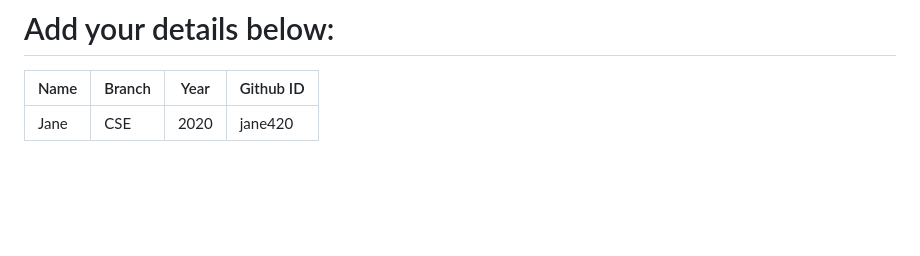
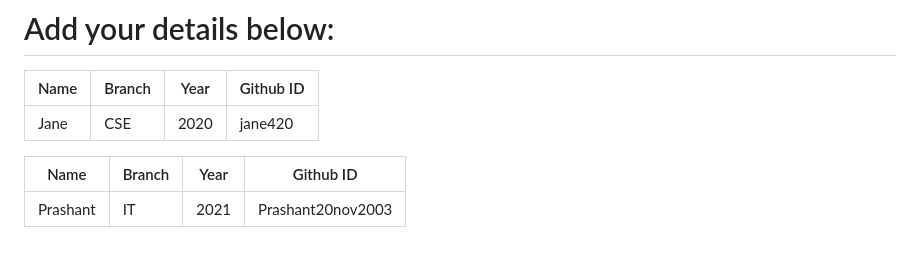
Before and after one commit to narayan954/Acadmica, a Markdown page: README.md, the part around the change. Drawn GitHub-style; blank space fills up the shorter version.

Commit message:
MY DETAILS IN README

```diff
--- a/README.md
+++ b/README.md
@@ -132,3 +132,8 @@ git push -u origin <your_branch_name>
 | Jane | CSE | 2020 | jane420  <!-- placeholder -->
 
 <!-- add your details in the format above and remove the placeholder-->
+
+
+| Name | Branch | Year | Github ID |
+|------|-------|---------|-------------------|
+| Prashant |  IT | 2021 | Prashant20nov2003  <!-- placeholder -->
```
